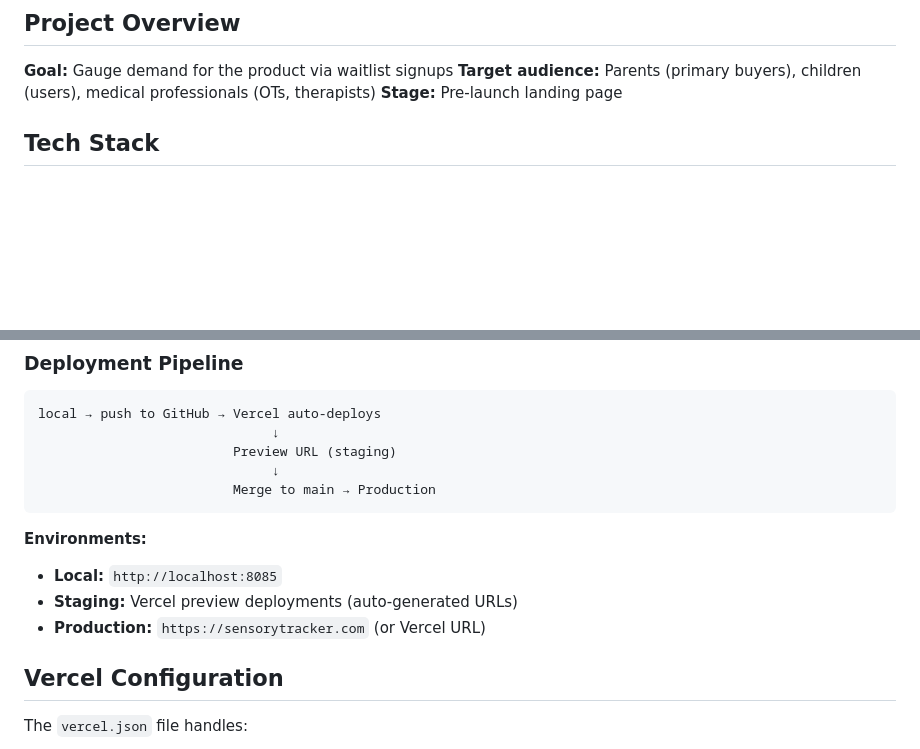
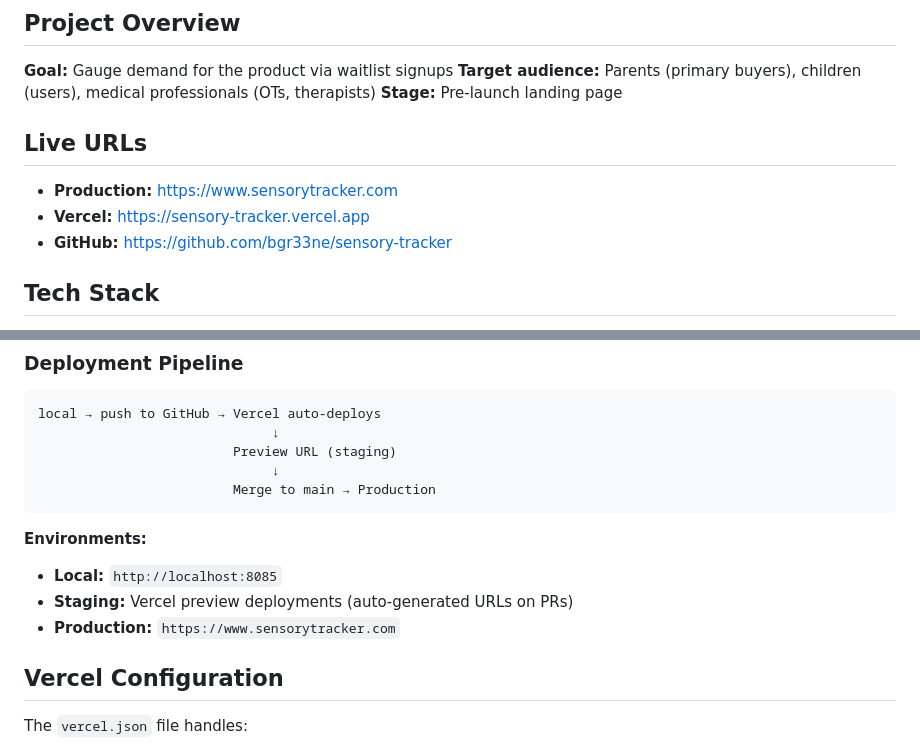
Before and after one commit to bgr33ne/sensory-tracker, a Markdown page: CLAUDE.md, 2 parts joined by grey strips. Drawn GitHub-style; blank space fills up the shorter version.

Commit message:
Update CLAUDE.md with live URLs

```diff
--- a/CLAUDE.md
+++ b/CLAUDE.md
@@ -7,6 +7,12 @@ Landing page and SEO content for Sensory Tracker - a voice-powered sensory track
 **Goal:** Gauge demand for the product via waitlist signups
 **Target audience:** Parents (primary buyers), children (users), medical professionals (OTs, therapists)
 **Stage:** Pre-launch landing page
+
+## Live URLs
+
+- **Production:** https://www.sensorytracker.com
+- **Vercel:** https://sensory-tracker.vercel.app
+- **GitHub:** https://github.com/bgr33ne/sensory-tracker
 
 ## Tech Stack
 
@@ -68,8 +74,8 @@ local → push to GitHub → Vercel auto-deploys
 
 **Environments:**
 - **Local:** `http://localhost:8085`
-- **Staging:** Vercel preview deployments (auto-generated URLs)
-- **Production:** `https://sensorytracker.com` (or Vercel URL)
+- **Staging:** Vercel preview deployments (auto-generated URLs on PRs)
+- **Production:** `https://www.sensorytracker.com`
 
 ## Vercel Configuration
 
```
